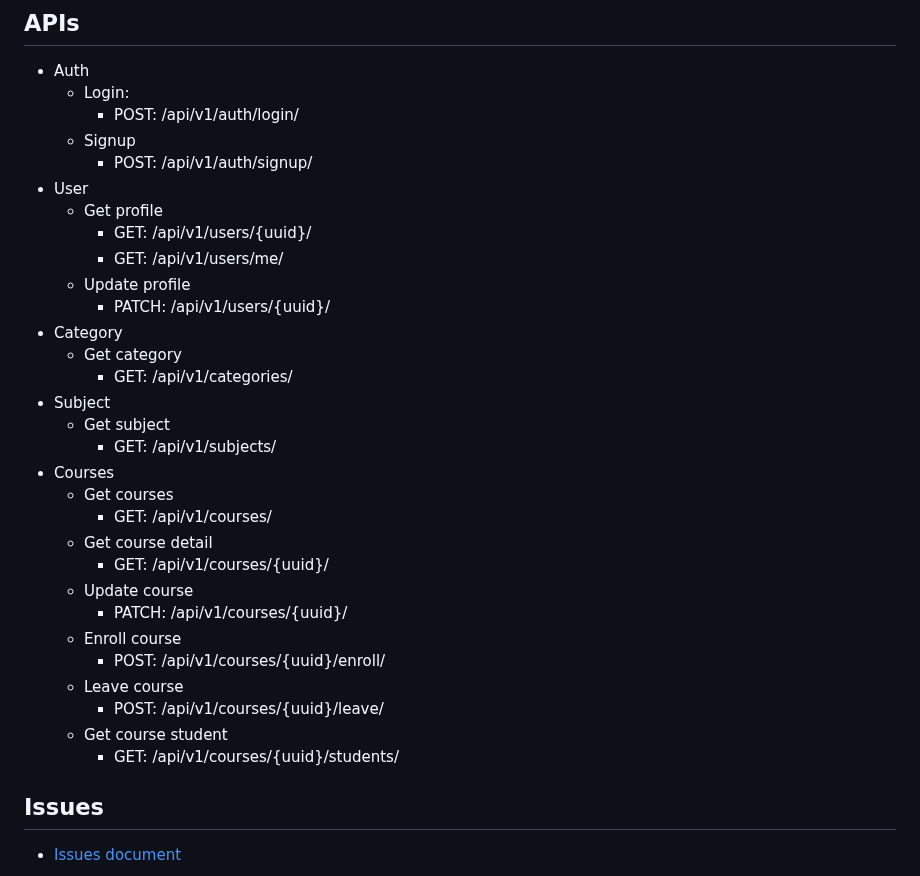
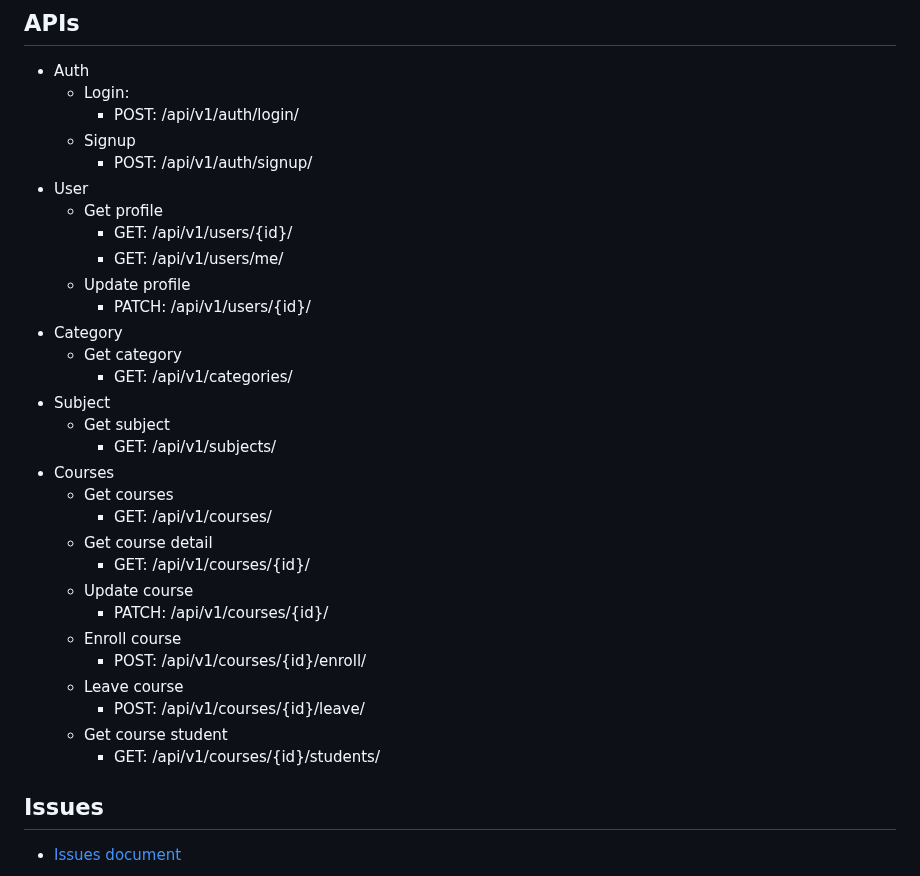
Before and after one commit to cuongdoan-agilityio/django, a Markdown page: learning-platform/README.md, the part around the change. Rendered like a GitHub page.

```diff
--- a/learning-platform/README.md
+++ b/learning-platform/README.md
@@ -207,10 +207,10 @@ Setup environments: create `.env` follow `.env.example` with your own settings
     - POST: /api/v1/auth/signup/
 - User
   - Get profile
-    - GET: /api/v1/users/{uuid}/
+    - GET: /api/v1/users/{id}/
     - GET: /api/v1/users/me/
   - Update profile
-    - PATCH: /api/v1/users/{uuid}/
+    - PATCH: /api/v1/users/{id}/
 - Category
   - Get category
     - GET: /api/v1/categories/
@@ -221,15 +221,15 @@ Setup environments: create `.env` follow `.env.example` with your own settings
   - Get courses
     - GET: /api/v1/courses/
   - Get course detail
-    - GET: /api/v1/courses/{uuid}/
+    - GET: /api/v1/courses/{id}/
   - Update course
-    - PATCH: /api/v1/courses/{uuid}/
+    - PATCH: /api/v1/courses/{id}/
   - Enroll course
-    - POST: /api/v1/courses/{uuid}/enroll/
+    - POST: /api/v1/courses/{id}/enroll/
   - Leave course
-    - POST: /api/v1/courses/{uuid}/leave/
+    - POST: /api/v1/courses/{id}/leave/
   - Get course student
-    - GET: /api/v1/courses/{uuid}/students/
+    - GET: /api/v1/courses/{id}/students/
 
 ## Issues
 - [Issues document](./documents/issues.md)
```
